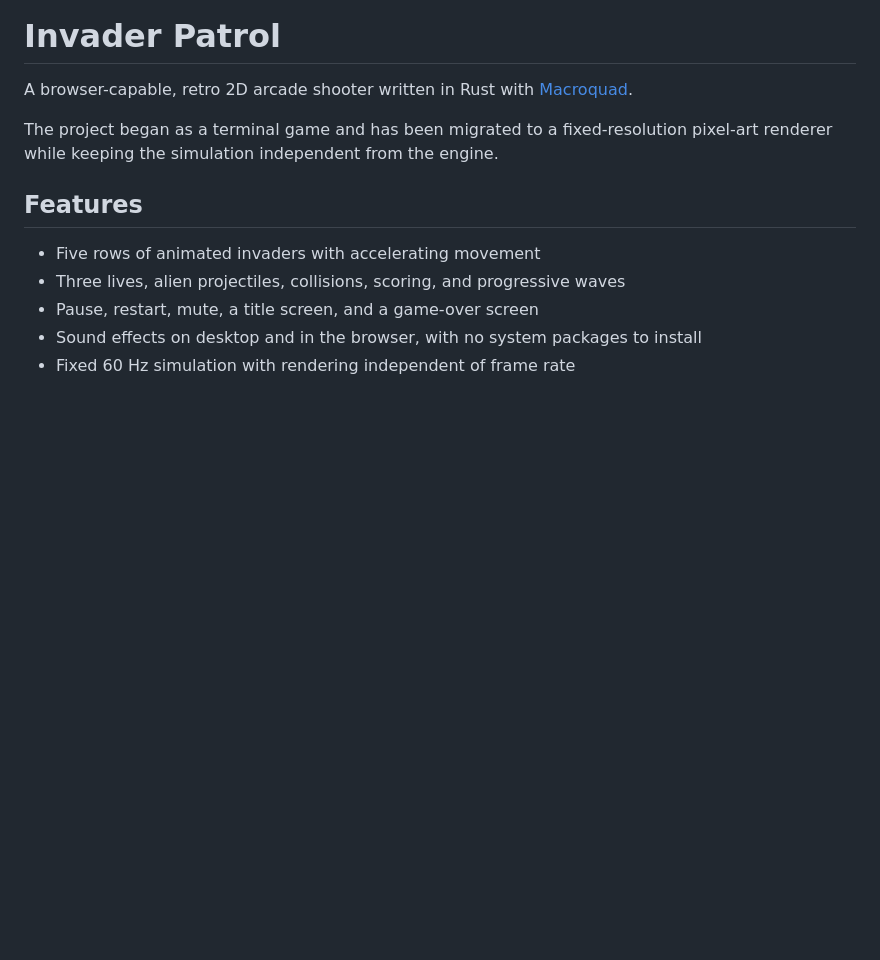
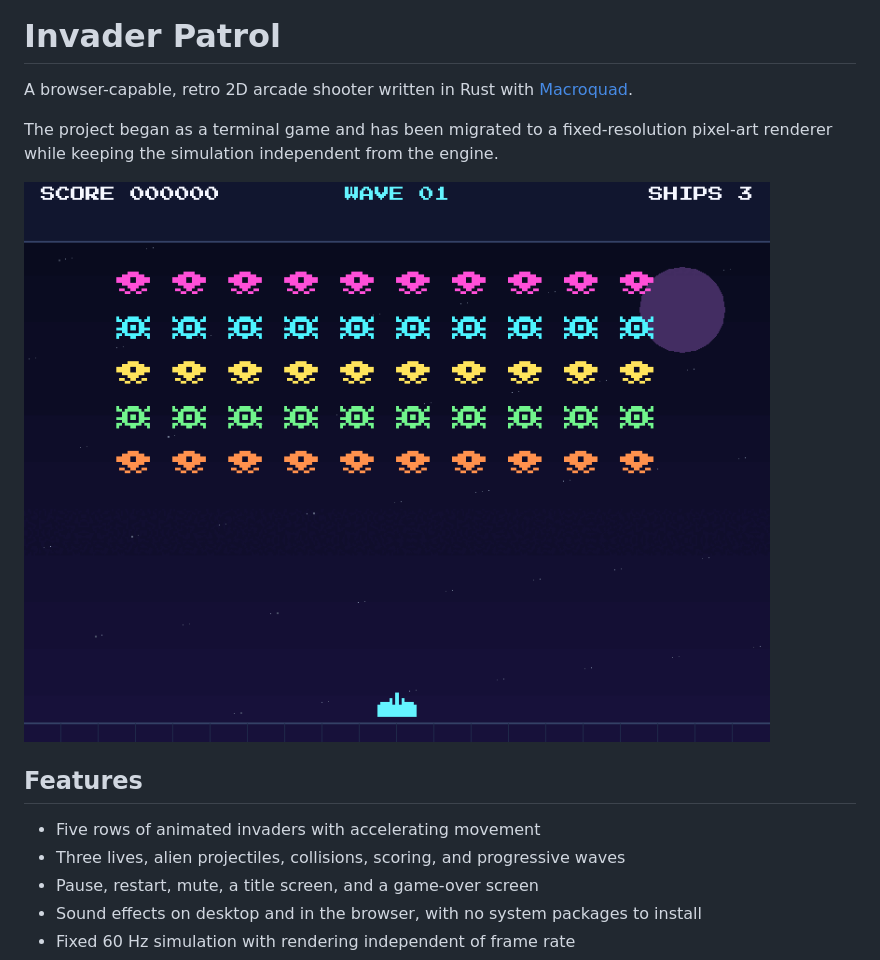
Before and after one commit to leodyversemilla07/invaders, a Markdown page: README.md, the part around the change. GitHub-like rendering; pictures changed too: gameplay.gif (added); blank space fills up the shorter version.

Commit message:
Add gameplay preview GIF to README
Recorded a short play session (start wave, move left/right, fire) and
embedded it as a preview in the project README.

```diff
--- a/README.md
+++ b/README.md
@@ -5,6 +5,8 @@ A browser-capable, retro 2D arcade shooter written in Rust with
 
 The project began as a terminal game and has been migrated to a fixed-resolution
 pixel-art renderer while keeping the simulation independent from the engine.
+
+![Gameplay preview](gameplay.gif)
 
 ## Features
 
```
